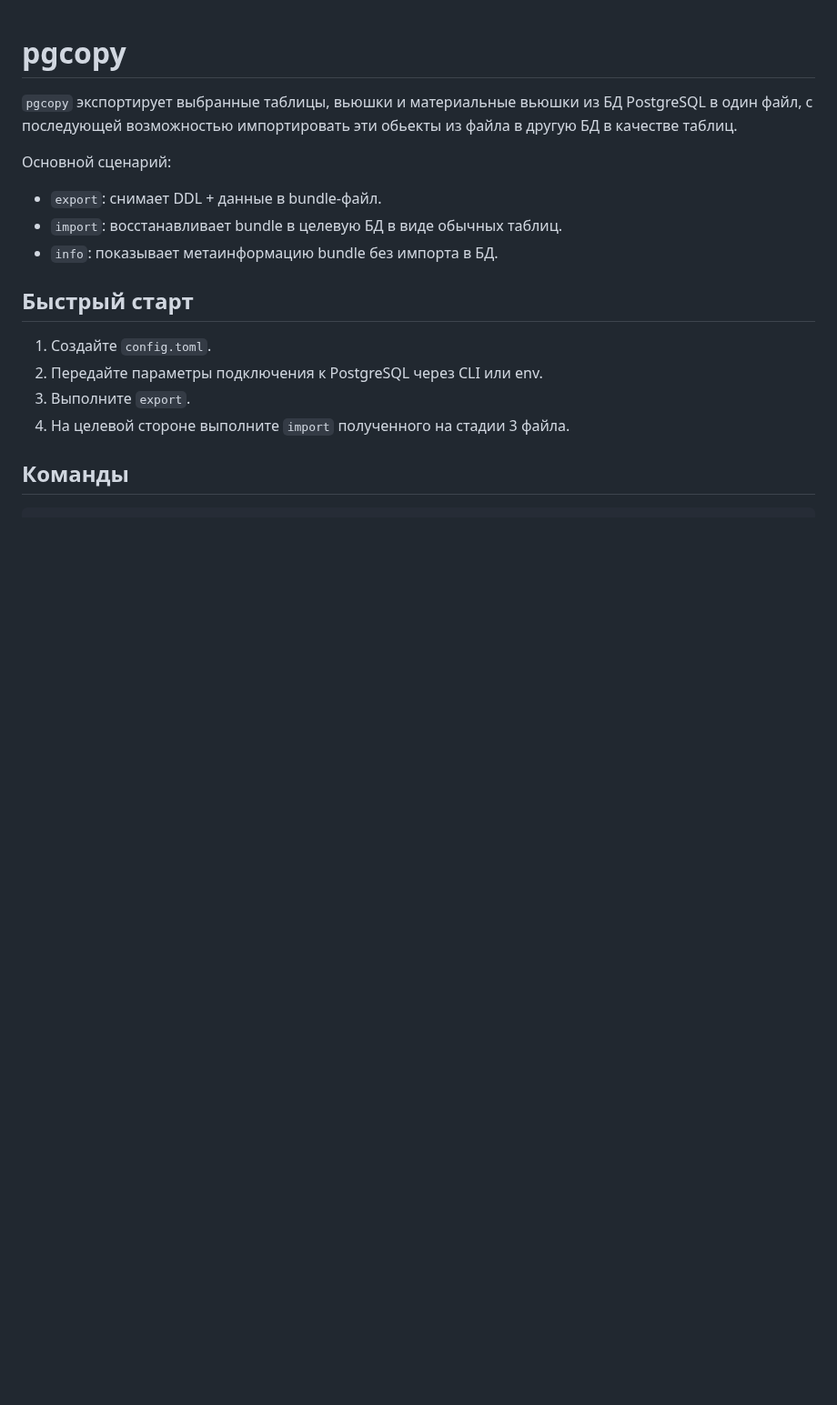
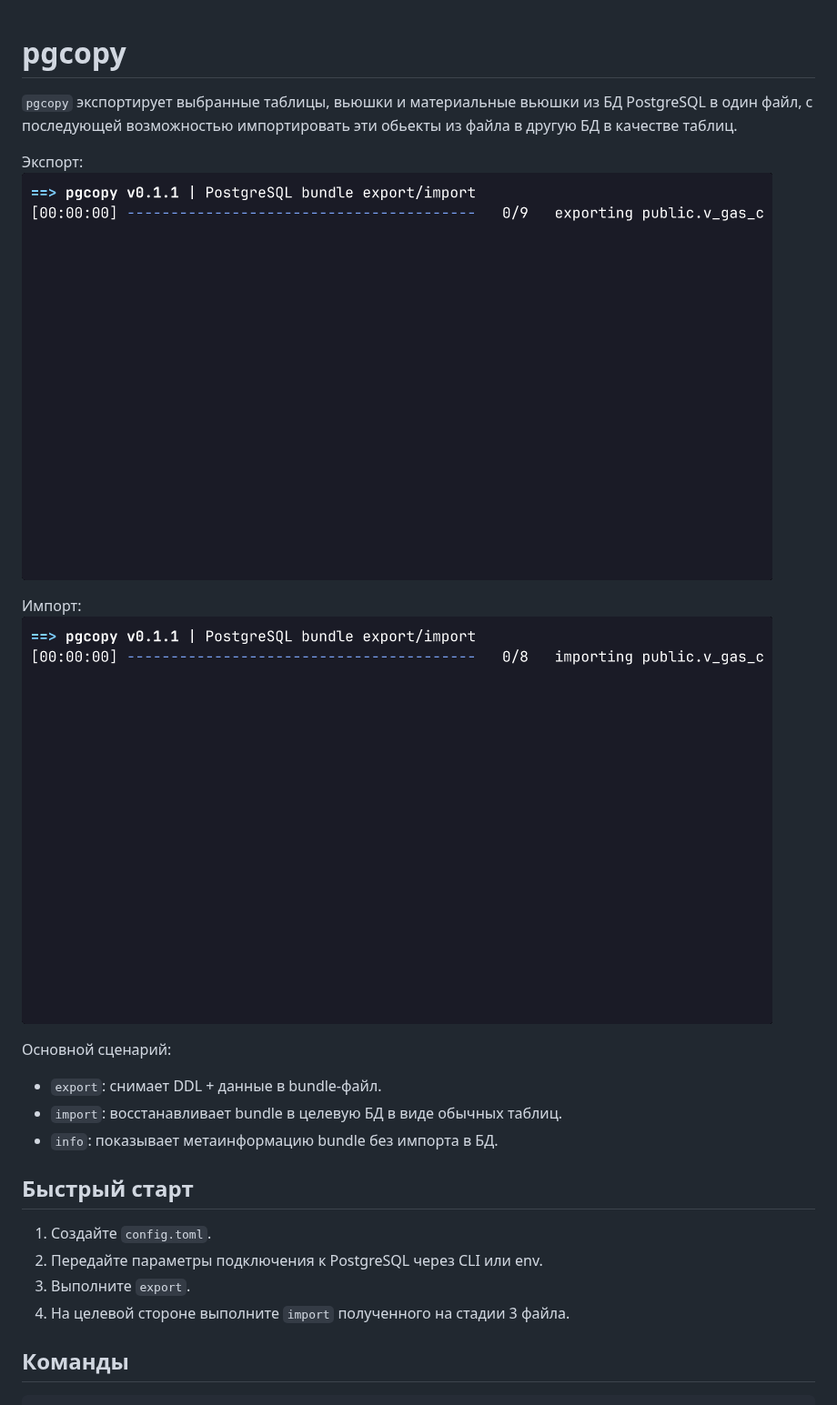
Before and after one commit to hexqnt/pgcopy, a Markdown page: README.md, the part around the change. Shown at 91% size. Drawn GitHub-style; pictures changed too: images/export.gif (added), images/import.gif (added); blank space fills up the shorter version.

```diff
--- a/README.md
+++ b/README.md
@@ -1,6 +1,12 @@
 # pgcopy
 
 `pgcopy` экспортирует выбранные таблицы, вьюшки и материальные вьюшки из БД PostgreSQL в один файл, с последующей возможностью импортировать эти обьекты из файла в другую БД в качестве таблиц.
+
+Экспорт:
+![Alt text](images/export.gif "import")
+
+Импорт:
+![Alt text](images/import.gif "import")
 
 Основной сценарий:
 
```
Also changed, not shown: 7 other files.
